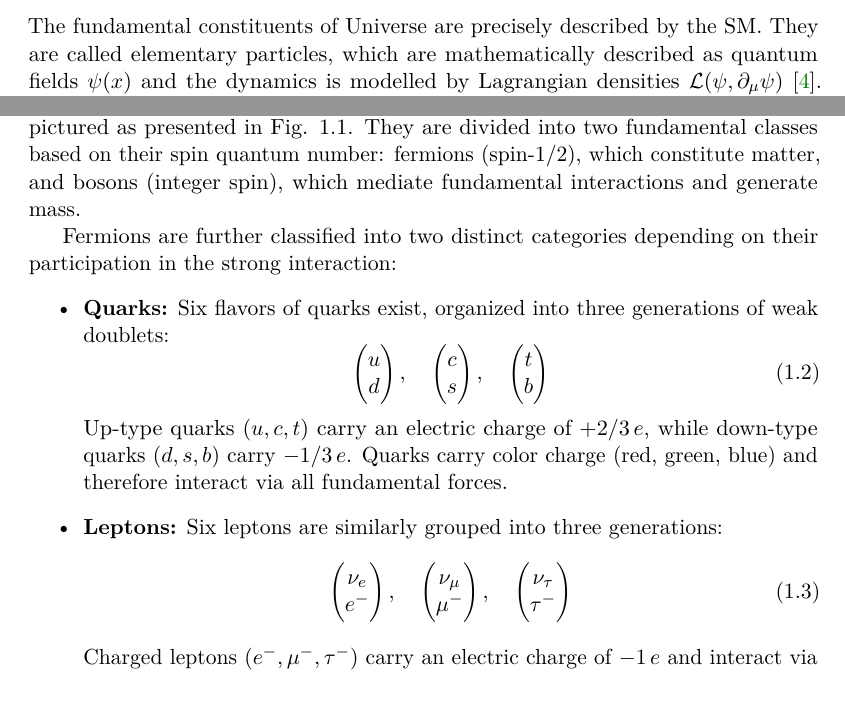
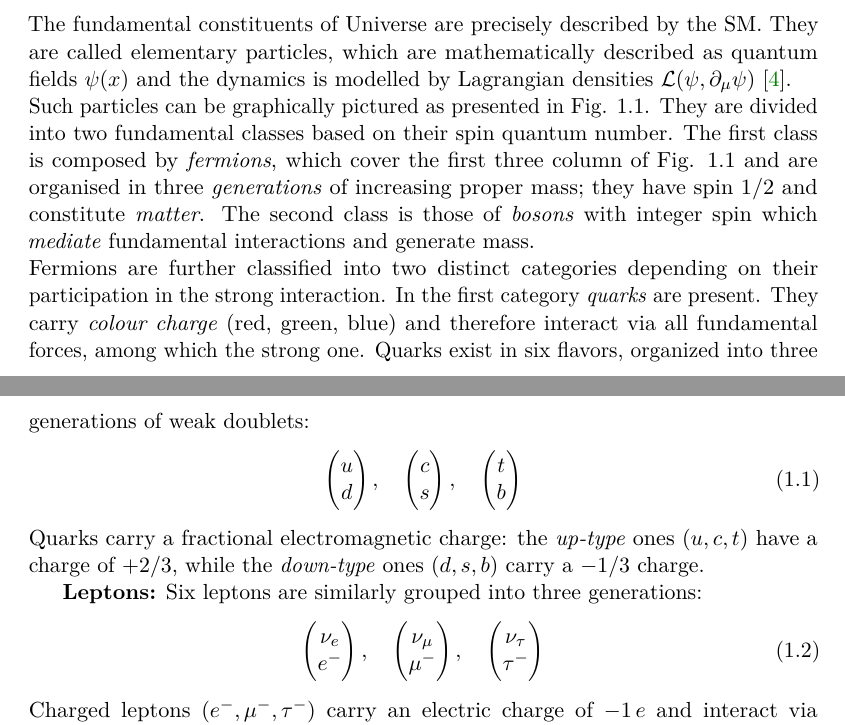
Before and after one commit to ValeTin21/TESI, a LaTeX thesis (Tesi.tex, which reads Chap_1.tex): two parts of pages 8 and 9 of 19, joined at a grey line, cut so that both start at the same text, the shorter picture padded with empty space. Compiled offline with pdfLaTeX.

Commit message:
Working on particles

```diff
--- a/Chap_1.tex
+++ b/Chap_1.tex
@@ -7,5 +7,3 @@ This chapter presentes a brief overview of the SM, highlighting its major featur
 
 \section{An overview of the Standard Model} \label{sec:SM_BSM/SM}
 The fundamental constituents of Universe are precisely described by the SM. They are called elementary particles, which are mathematically described as quantum fields $\psi(x)$ and the dynamics is modelled by Lagrangian densities $\mathcal{L}(\psi, \partial_{\mu}\psi)$ \cite{Peskin_QFT}.
-The SM is a gauge theory, meaning that the Lagrangian is invariant under local transformations of the fields. The gauge group of the SM is a non-abelian symmetry group defined as:
-\begin{equation}
@@ -23,27 +15,24 @@ The SM is a gauge theory, meaning that the Lagrangian is invariant under local t
     \label{fig:SM_BSM/SM/SM_framework}
 \end{figure}
 
-\noindent The elementary particles described by the Standard Model can be graphically pictured as presented in Fig. \ref{fig:SM_BSM/SM/SM_framework}.
-They are divided into two fundamental classes based on their spin quantum number: fermions (spin-1/2), which constitute matter, and bosons (integer spin), which mediate fundamental interactions and generate mass.
-
-Fermions are further classified into two distinct categories depending on their participation in the strong interaction:
-\begin{itemize}
-    \item \textbf{Quarks:} Six flavors of quarks exist, organized into three generations of weak doublets:
+\noindent Such particles can be graphically pictured as presented in Fig. \ref{fig:SM_BSM/SM/SM_framework}.
+They are divided into two fundamental classes based on their spin quantum number. The first class is composed by \textit{fermions}, which cover the first three column of Fig. \ref{fig:SM_BSM/SM/SM_framework} and are organised in three \textit{generations} of increasing proper mass; they have spin 1/2 and constitute \textit{matter}. The second class is those of \textit{bosons} with integer spin which \textit{mediate} fundamental interactions and generate mass.\\
+Fermions are further classified into two distinct categories depending on their participation in the strong interaction. In the first category \textit{quarks} are present. They carry \textit{colour charge} (red, green, blue) and therefore interact via all fundamental forces, among which the strong one.
+Quarks exist in six flavors, organized into three generations of weak doublets:
 \begin{equation}
     \begin{pmatrix} u \\ d \end{pmatrix}, \quad
     \begin{pmatrix} c \\ s \end{pmatrix}, \quad
     \begin{pmatrix} t \\ b \end{pmatrix}
 \end{equation}
-    Up-type quarks ($u, c, t$) carry an electric charge of $+2/3\,e$, while down-type quarks ($d, s, b$) carry $-1/3\,e$. Quarks carry color charge (red, green, blue) and therefore interact via all fundamental forces.
+Quarks carry a fractional electromagnetic charge: the \textit{up-type} ones ($u, c, t$) have a charge of $+2/3$, while the \textit{down-type} ones ($d, s, b$) carry a $-1/3$ charge.
 
-    \item \textbf{Leptons:} Six leptons are similarly grouped into three generations:
+\textbf{Leptons:} Six leptons are similarly grouped into three generations:
 \begin{equation}
     \begin{pmatrix} \nu_e \\ e^- \end{pmatrix}, \quad
     \begin{pmatrix} \nu_\mu \\ \mu^- \end{pmatrix}, \quad
     \begin{pmatrix} \nu_\tau \\ \tau^- \end{pmatrix}
 \end{equation}
 Charged leptons ($e^-, \mu^-, \tau^-$) carry an electric charge of $-1\,e$ and interact via electromagnetic and weak forces. Neutrinos ($\nu_e, \nu_\mu, \nu_\tau$) are electrically neutral, massless within the minimal SM, and interact exclusively via the weak force.
-\end{itemize}
 
 Interaction dynamics are mediated by spin-1 \textbf{gauge bosons}, which arise naturally from the requirement of local gauge invariance:
 \begin{itemize}
```
Also changed, not shown: Tesi.pdf, Chap_1.tex (14 more changed lines), 10 other files. Lines whose indentation alone changed are shown as unchanged.
